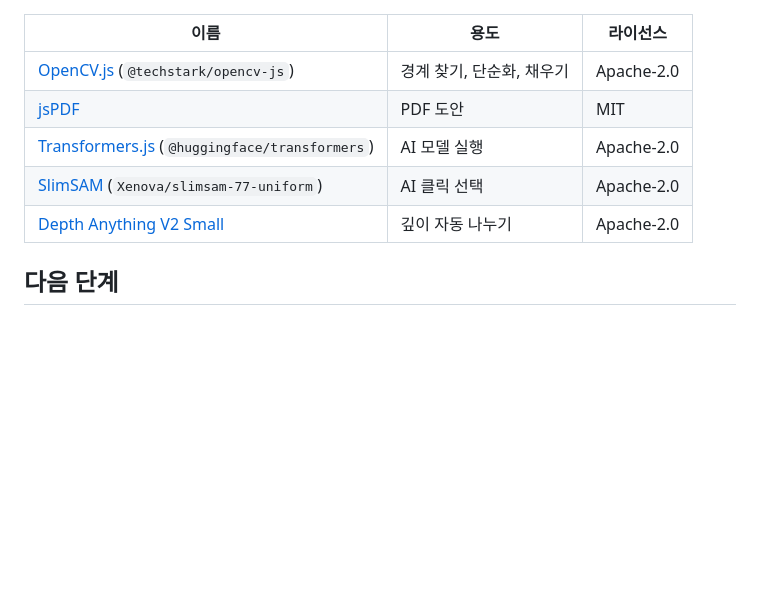
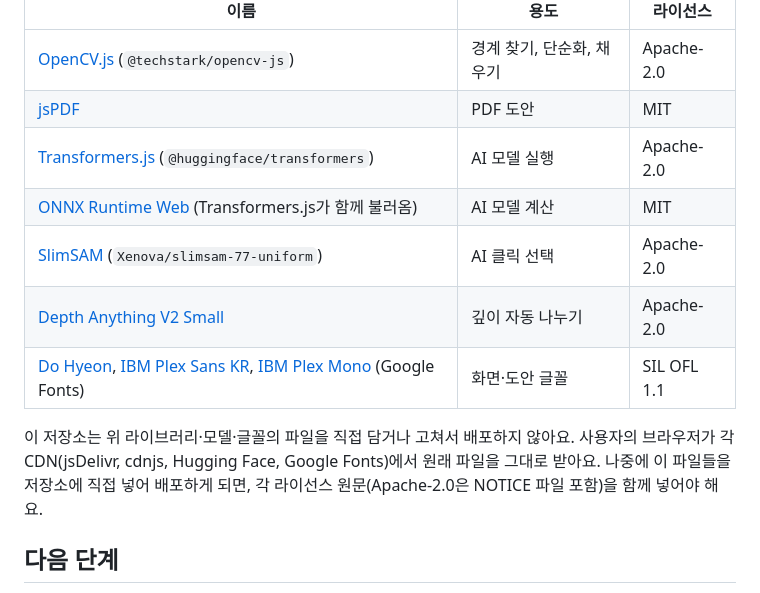
Before and after one commit to pear205/paper-theater-studio, a Markdown page: README.md, the part around the change. GitHub-like rendering; blank space fills up the shorter version.

Commit message:
README 오픈소스 목록 보완: ONNX Runtime Web, Google Fonts
CDN에서 받기만 하고 저장소에 담지 않는다는 점과, 직접 배포하게 되면 라이선스 원문·NOTICE가 필요하다는 점을 적었다.

Co-Authored-By: Claude Opus 5.5 <noreply@anthropic.com>

```diff
--- a/README.md
+++ b/README.md
@@ -43,8 +43,12 @@
 | [OpenCV.js](https://www.npmjs.com/package/@techstark/opencv-js) (`@techstark/opencv-js`) | 경계 찾기, 단순화, 채우기 | Apache-2.0 |
 | [jsPDF](https://github.com/parallax/jsPDF) | PDF 도안 | MIT |
 | [Transformers.js](https://github.com/huggingface/transformers.js) (`@huggingface/transformers`) | AI 모델 실행 | Apache-2.0 |
+| [ONNX Runtime Web](https://github.com/microsoft/onnxruntime) (Transformers.js가 함께 불러옴) | AI 모델 계산 | MIT |
 | [SlimSAM](https://huggingface.co/Xenova/slimsam-77-uniform) (`Xenova/slimsam-77-uniform`) | AI 클릭 선택 | Apache-2.0 |
 | [Depth Anything V2 Small](https://huggingface.co/onnx-community/depth-anything-v2-small) | 깊이 자동 나누기 | Apache-2.0 |
+| [Do Hyeon](https://fonts.google.com/specimen/Do+Hyeon), [IBM Plex Sans KR](https://fonts.google.com/specimen/IBM+Plex+Sans+KR), [IBM Plex Mono](https://fonts.google.com/specimen/IBM+Plex+Mono) (Google Fonts) | 화면·도안 글꼴 | SIL OFL 1.1 |
+
+이 저장소는 위 라이브러리·모델·글꼴의 파일을 직접 담거나 고쳐서 배포하지 않아요. 사용자의 브라우저가 각 CDN(jsDelivr, cdnjs, Hugging Face, Google Fonts)에서 원래 파일을 그대로 받아요. 나중에 이 파일들을 저장소에 직접 넣어 배포하게 되면, 각 라이선스 원문(Apache-2.0은 NOTICE 파일 포함)을 함께 넣어야 해요.
 
 ## 다음 단계
 
```
Also changed, not shown: CLAUDE.md (+1 -0 lines).
